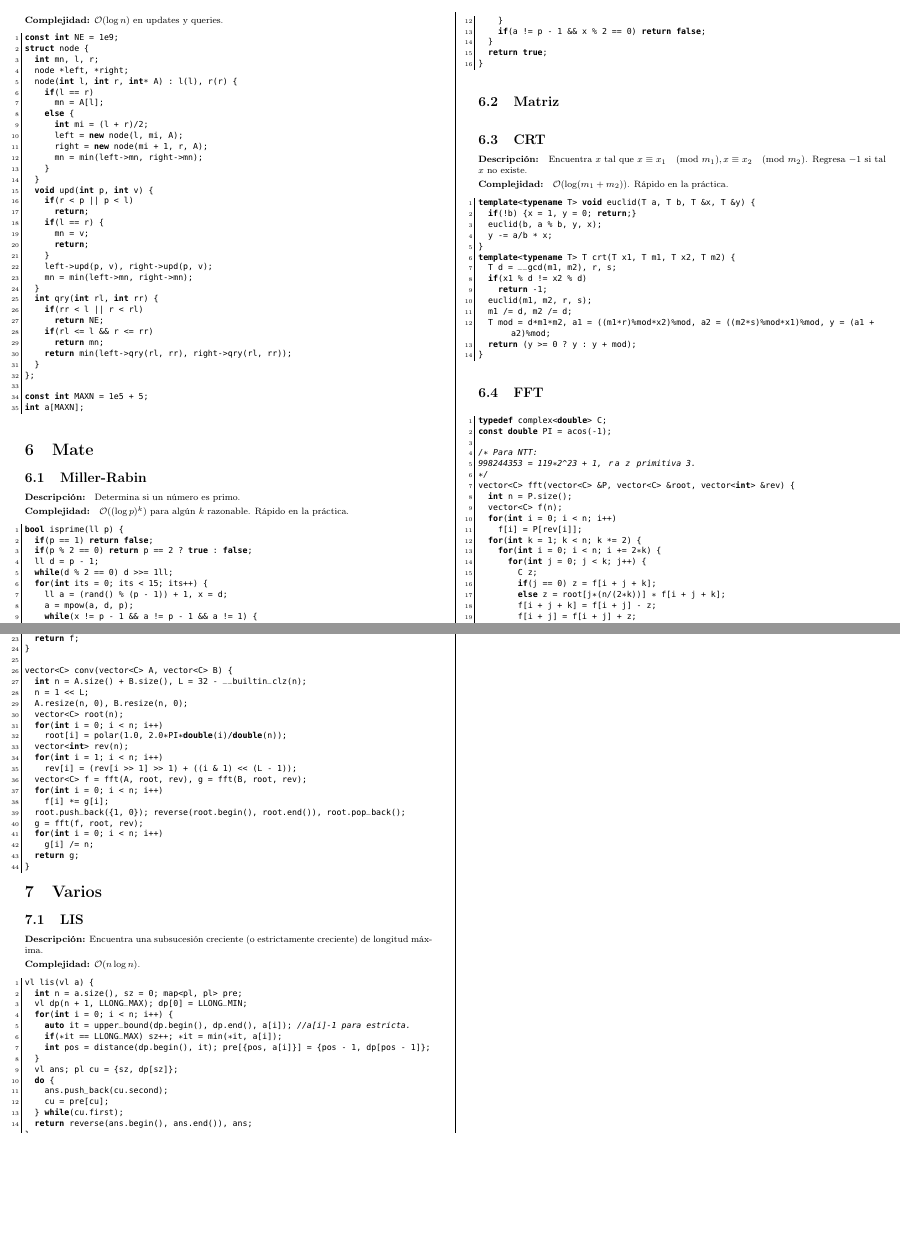
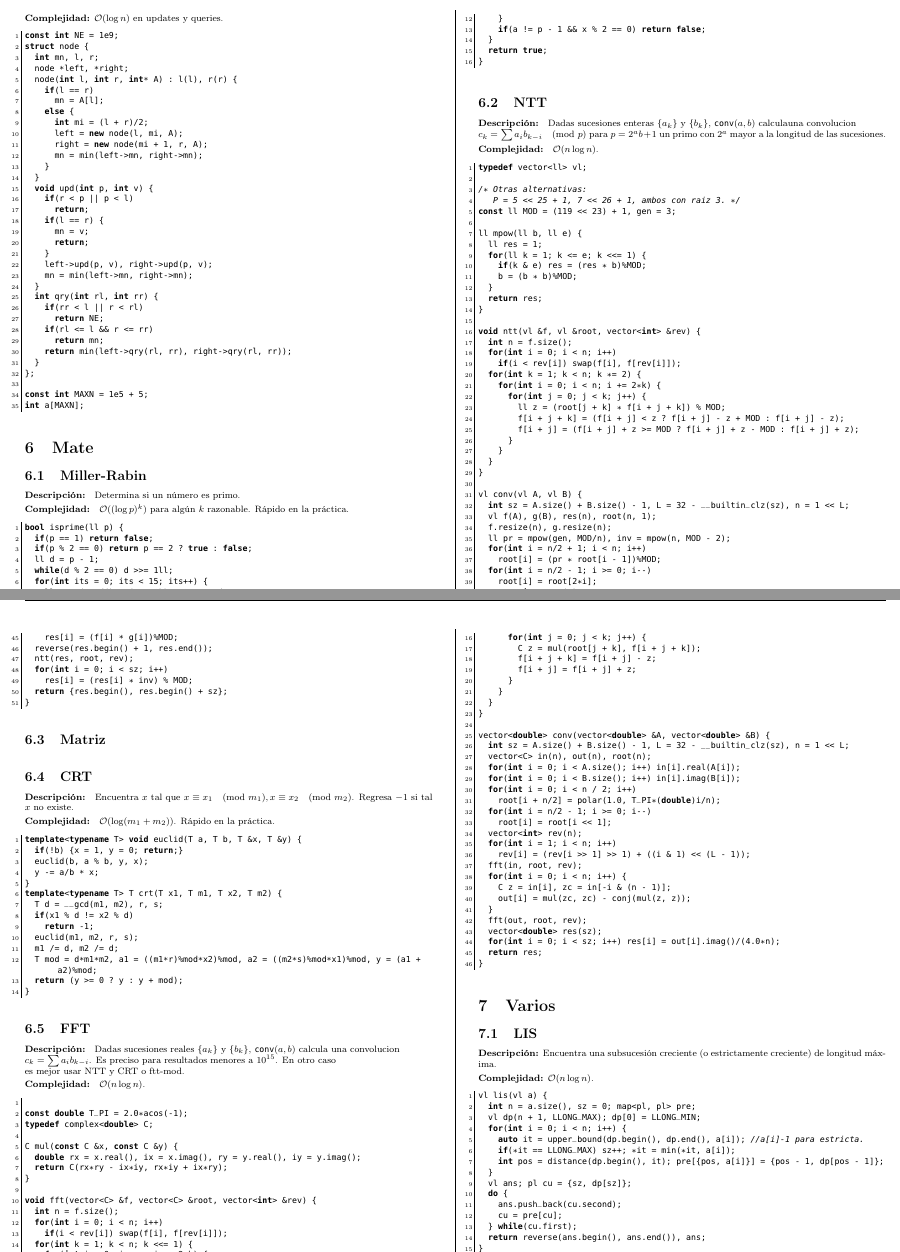
Before and after one commit to ArielGarciaM/arigami, a LaTeX document (out.tex): two parts of pages 6 and 7 of 7, joined at a grey line, cut so that both start at the same text, the shorter picture padded with empty space. The pictures show the PDF file out.pdf that the author committed with the source.

Commit message:
Added NTT and further optimized FFT

```diff
--- a/out.tex
+++ b/out.tex
@@ -643,6 +643,69 @@ bool isprime(ll p) {
 	return true;
 }
 \end{lstlisting}
+\subsection{NTT}
+\begin{footnotesize}{\bf Descripción: } Dadas sucesiones enteras $\{a_k\}$ y $\{b_k\}$, $\texttt{conv}(a, b)$ calculauna convolucion
+
+
+$c_k = \sum a_ib_{k - i} \pmod{p}$ para $p = 2^ab + 1$ un primo con $2^a$ mayor a la longitud de las sucesiones.
+
+
+{\bf Complejidad: } $\mathcal{O}(n \log n)$.
+\end{footnotesize}\lstset{basicstyle=\footnotesize\ttfamily,breaklines=true,tabsize=2,language=C++,frame=leftline, numbers=left, numberstyle=\tiny, numbersep=5pt}
+\begin{lstlisting}
+typedef vector<ll> vl;
+
+/* Otras alternativas:
+   P = 5 << 25 + 1, 7 << 26 + 1, ambos con raiz 3. */
+const ll MOD = (119 << 23) + 1, gen = 3;
+
+ll mpow(ll b, ll e) {
+	ll res = 1;
+	for(ll k = 1; k <= e; k <<= 1) {
+		if(k & e) res = (res * b)%MOD;
+		b = (b * b)%MOD;
+	}
+	return res;
+}
+
+void ntt(vl &f, vl &root, vector<int> &rev) {
+	int n = f.size();
+	for(int i = 0; i < n; i++)
+		if(i < rev[i]) swap(f[i], f[rev[i]]);
+	for(int k = 1; k < n; k *= 2) {
+		for(int i = 0; i < n; i += 2*k) {
+			for(int j = 0; j < k; j++) {
+				ll z = (root[j + k] * f[i + j + k]) % MOD;
+				f[i + j + k] = (f[i + j] < z ? f[i + j] - z + MOD : f[i + j] - z);
+				f[i + j] = (f[i + j] + z >= MOD ? f[i + j] + z - MOD : f[i + j] + z);
+			}
+		}
+	}
+}
+
+vl conv(vl A, vl B) {
+	int sz = A.size() + B.size() - 1, L = 32 - __builtin_clz(sz), n = 1 << L;
+	vl f(A), g(B), res(n), root(n, 1);
+	f.resize(n), g.resize(n);
+	ll pr = mpow(gen, MOD/n), inv = mpow(n, MOD - 2);
+	for(int i = n/2 + 1; i < n; i++)
+		root[i] = (pr * root[i - 1])%MOD;
+	for(int i = n/2 - 1; i >= 0; i--)
+		root[i] = root[2*i];
+	vector<int> rev(n);
+	for(int i = 1; i < n; i++)
+		rev[i] = (rev[i >> 1] >> 1) + ((i & 1) << (L - 1));
+	ntt(f, root, rev), ntt(g, root, rev);
+	for(int i = 0; i < n; i++)
+		res[i] = (f[i] * g[i])%MOD;
+	reverse(res.begin() + 1, res.end());
+	ntt(res, root, rev);
+	for(int i = 0; i < sz; i++)
+		res[i] = (res[i] * inv) % MOD;
+	return {res.begin(), res.begin() + sz};
+}
+
+\end{lstlisting}
 \subsection{Matriz}
 \lstset{basicstyle=\footnotesize\ttfamily,breaklines=true,tabsize=2,language=C++,frame=leftline, numbers=left, numberstyle=\tiny, numbersep=5pt}
 \begin{lstlisting}
@@ -671,51 +734,63 @@ template<typename T> T crt(T x1, T m1, T x2, T m2) {
 }
 \end{lstlisting}
 \subsection{FFT}
-\lstset{basicstyle=\footnotesize\ttfamily,breaklines=true,tabsize=2,language=C++,frame=leftline, numbers=left, numberstyle=\tiny, numbersep=5pt}
+\begin{footnotesize}{\bf Descripción: } Dadas sucesiones reales $\{a_k\}$ y $\{b_k\}$, $\texttt{conv}(a, b)$ calcula una convolucion
+
+
+$c_k = \sum a_ib_{k - i}$. Es preciso para resultados menores a $10^{15}$. En otro caso
+
+
+es mejor usar NTT y CRT o ftt-mod.
+
+
+{\bf Complejidad: } $\mathcal{O}(n \log n)$.
+\end{footnotesize}\lstset{basicstyle=\footnotesize\ttfamily,breaklines=true,tabsize=2,language=C++,frame=leftline, numbers=left, numberstyle=\tiny, numbersep=5pt}
 \begin{lstlisting}
+
+const double T_PI = 2.0*acos(-1);
 typedef complex<double> C;
-const double PI = acos(-1);
 
-/* Para NTT:
-998244353 = 119*2^23 + 1, raíz primitiva 3.
-*/
-vector<C> fft(vector<C> &P, vector<C> &root, vector<int> &rev) {
-	int n = P.size();
-	vector<C> f(n);
+C mul(const C &x, const C &y) {
+	double rx = x.real(), ix = x.imag(), ry = y.real(), iy = y.imag();
+	return C(rx*ry - ix*iy, rx*iy + ix*ry);
+}
+
+void fft(vector<C> &f, vector<C> &root, vector<int> &rev) {
+	int n = f.size();
 	for(int i = 0; i < n; i++)
-		f[i] = P[rev[i]];
-	for(int k = 1; k < n; k *= 2) {
+		if(i < rev[i]) swap(f[i], f[rev[i]]);
+	for(int k = 1; k < n; k <<= 1) {
 		for(int i = 0; i < n; i += 2*k) {
 			for(int j = 0; j < k; j++) {
-				C z;
-				if(j == 0) z = f[i + j + k];
-				else z = root[j*(n/(2*k))] * f[i + j + k];
+				C z = mul(root[j + k], f[i + j + k]);
 				f[i + j + k] = f[i + j] - z;
 				f[i + j] = f[i + j] + z;
 			}
 		}
 	}
-	return f;
 }
 
-vector<C> conv(vector<C> A, vector<C> B) {
-	int n = A.size() + B.size(), L = 32 - __builtin_clz(n);
-	n = 1 << L;
-	A.resize(n, 0), B.resize(n, 0);
-	vector<C> root(n);
-	for(int i = 0; i < n; i++)
-		root[i] = polar(1.0, 2.0*PI*double(i)/double(n));
+vector<double> conv(vector<double> &A, vector<double> &B) {
+	int sz = A.size() + B.size() - 1, L = 32 - __builtin_clz(sz), n = 1 << L;
+	vector<C> in(n), out(n), root(n);
+	for(int i = 0; i < A.size(); i++) in[i].real(A[i]);
+	for(int i = 0; i < B.size(); i++) in[i].imag(B[i]);
+	for(int i = 0; i < n / 2; i++)
+		root[i + n/2] = polar(1.0, T_PI*(double)i/n);
+	for(int i = n/2 - 1; i >= 0; i--)
+		root[i] = root[i << 1];
 	vector<int> rev(n);
 	for(int i = 1; i < n; i++)
 		rev[i] = (rev[i >> 1] >> 1) + ((i & 1) << (L - 1));
-	vector<C> f = fft(A, root, rev), g = fft(B, root, rev);
-	for(int i = 0; i < n; i++)
-		f[i] *= g[i];
-	root.push_back({1, 0}); reverse(root.begin(), root.end()), root.pop_back();
-	g = fft(f, root, rev);
-	for(int i = 0; i < n; i++)
-		g[i] /= n;
-	return g;
+	fft(in, root, rev);
+	for(int i = 0; i < n; i++) {
+		C z = in[i], zc = in[-i & (n - 1)];
+		out[i] = mul(zc, zc) - conj(mul(z, z));
+	}
+	fft(out, root, rev);
+	vector<double> res(sz);
+	for(int i = 0; i < sz; i++) res[i] = out[i].imag()/(4.0*n);
+	return res;
 }
 
 \end{lstlisting}
```
Also changed, not shown: out.pdf, 7 other files.
